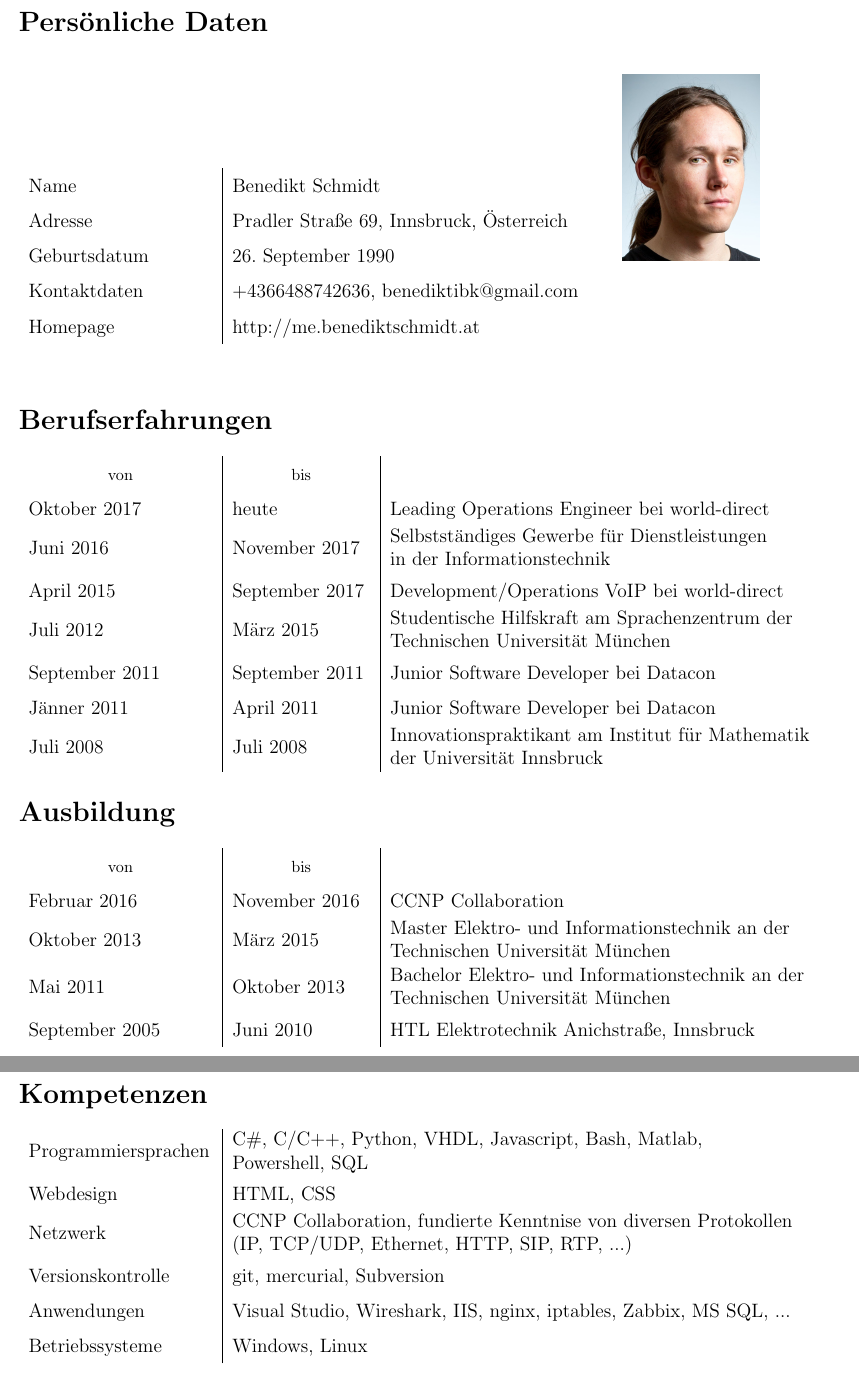
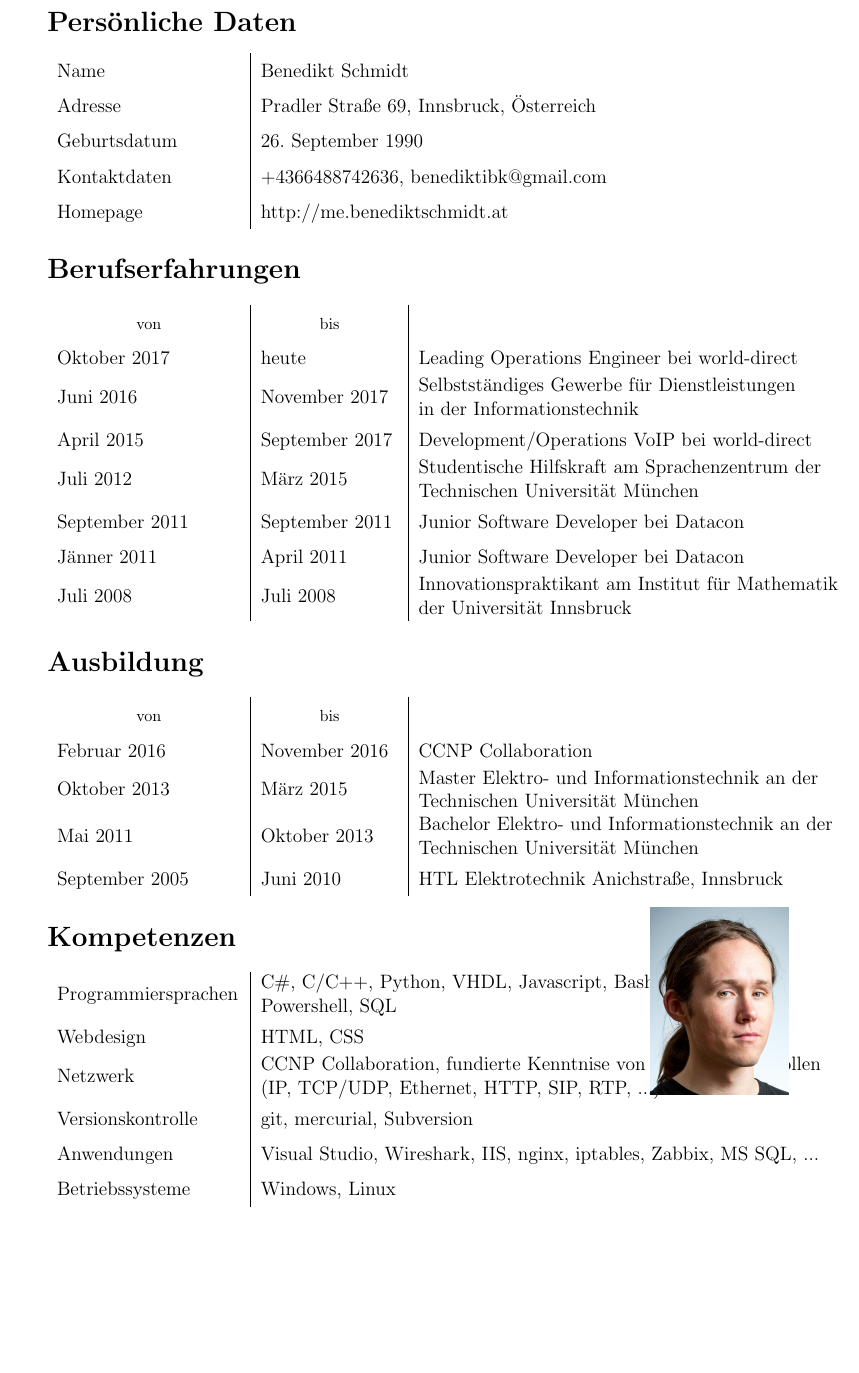
Before and after one commit to benediktibk/jobapplication, a LaTeX CV (cv.tex): two parts of pages 1 and 2 of 2 before the commit and part of the page after it, the two joined at a grey line, cut so that both start at the same text, the shorter picture padded with empty space. Compiled offline with pdfLaTeX.

Commit message:
Minipage Approach of Positioning the Portrait

```diff
--- a/cv.tex
+++ b/cv.tex
@@ -11,11 +10,6 @@
 			Kontaktdaten & +4366488742636, benediktibk@gmail.com \\
 			Homepage & http://me.benediktschmidt.at
 		\end{tabularx}
-		\end{minipage}
-		\begin{minipage}[b]{3cm}
-			\includegraphics[width=3cm]{portrait.jpg}
-		\end{minipage}
-	\end{figure}
 
 		\section*{Berufserfahrungen}
 		\begin{tabularx}{\textwidth}{b{4cm}|b{3cm}|l}
```
Also changed, not shown: cv.tex (7 more changed lines). Lines whose indentation alone changed are shown as unchanged.
